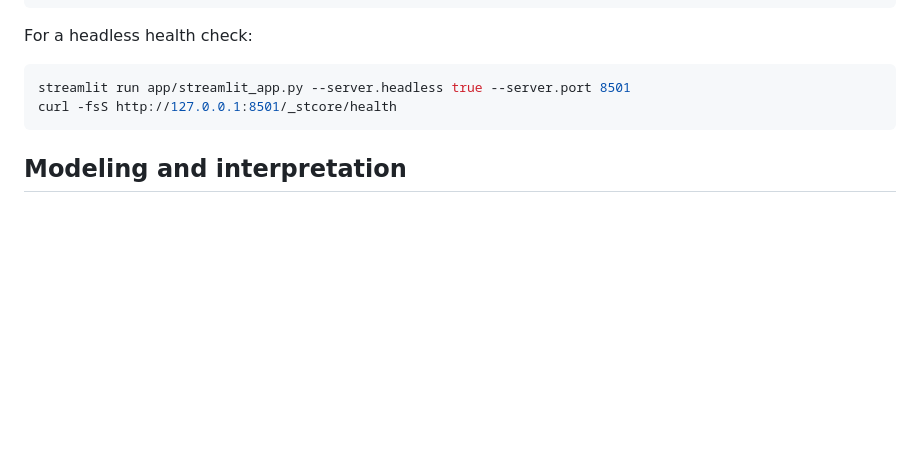
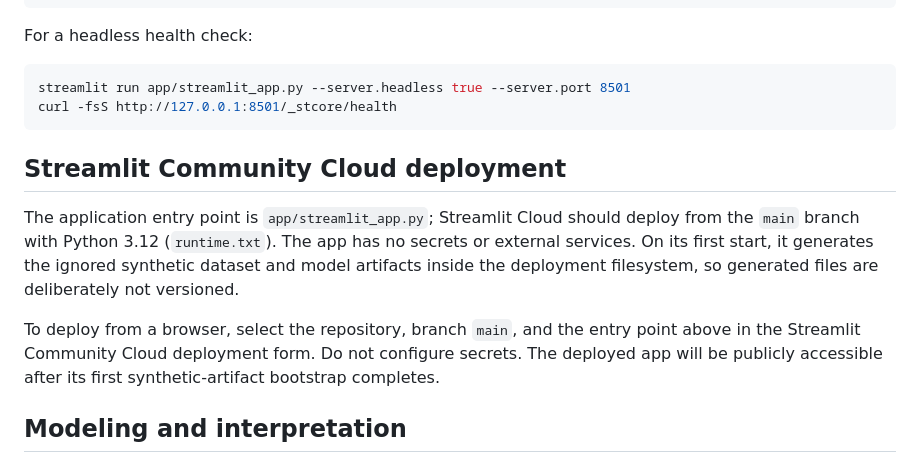
Before and after one commit to anyeigrant-pixel/policyguard-portfolio-project, a Markdown page: README.md, the part around the change. Rendered like a GitHub page; blank space fills up the shorter version.

Commit message:
Document Streamlit Cloud deployment
Co-authored-by: Copilot App <223556219+Copilot@users.noreply.github.com>

````diff
--- a/README.md
+++ b/README.md
@@ -34,6 +34,12 @@ streamlit run app/streamlit_app.py --server.headless true --server.port 8501
 curl -fsS http://127.0.0.1:8501/_stcore/health
 ```
 
+## Streamlit Community Cloud deployment
+
+The application entry point is `app/streamlit_app.py`; Streamlit Cloud should deploy from the `main` branch with Python 3.12 (`runtime.txt`). The app has no secrets or external services. On its first start, it generates the ignored synthetic dataset and model artifacts inside the deployment filesystem, so generated files are deliberately not versioned.
+
+To deploy from a browser, select the repository, branch `main`, and the entry point above in the Streamlit Community Cloud deployment form. Do not configure secrets. The deployed app will be publicly accessible after its first synthetic-artifact bootstrap completes.
+
 ## Modeling and interpretation
 All classifiers use a deterministic stratified 75/25 synthetic train/test split. The dashboard reports ROC-AUC, precision, recall, and F1 at a 0.50 threshold. Logistic-regression coefficients on standardized/transformed inputs are the explainability mechanism; positive coefficients raise modeled lapse odds and negative coefficients lower them. This is an interpretable equivalent where SHAP is not installed, avoiding an optional dependency that is not required for reproducible runtime.
 
````
